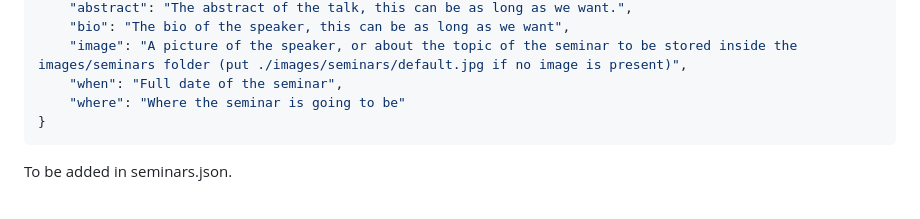
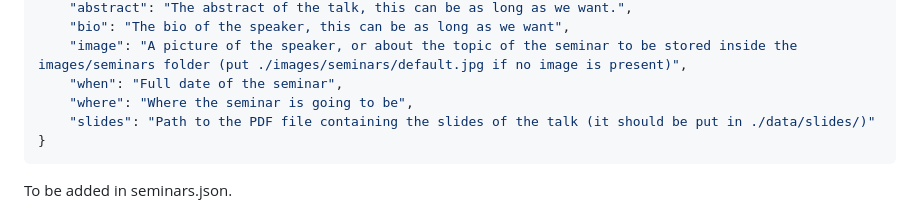
Before and after one commit to FORMA-UniGe/forma-unige.github.io, a Markdown page: README.md, the part around the change. Drawn GitHub-style.

````diff
--- a/README.md
+++ b/README.md
@@ -42,7 +42,8 @@ Example of seminar:
     "bio": "The bio of the speaker, this can be as long as we want",
     "image": "A picture of the speaker, or about the topic of the seminar to be stored inside the images/seminars folder (put ./images/seminars/default.jpg if no image is present)",
     "when": "Full date of the seminar",
-    "where": "Where the seminar is going to be"
+    "where": "Where the seminar is going to be",
+    "slides": "Path to the PDF file containing the slides of the talk (it should be put in ./data/slides/)"
 }
 ```
 
````
